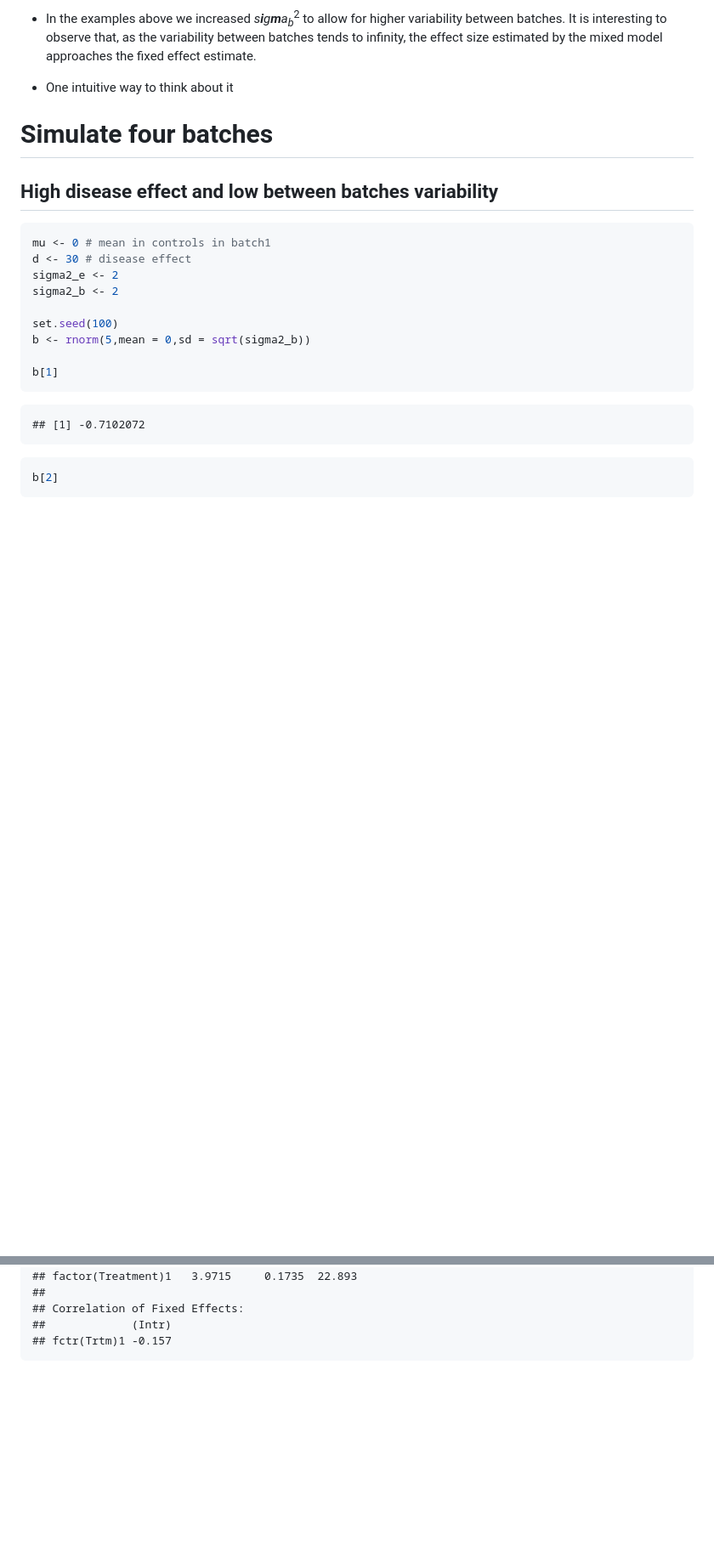
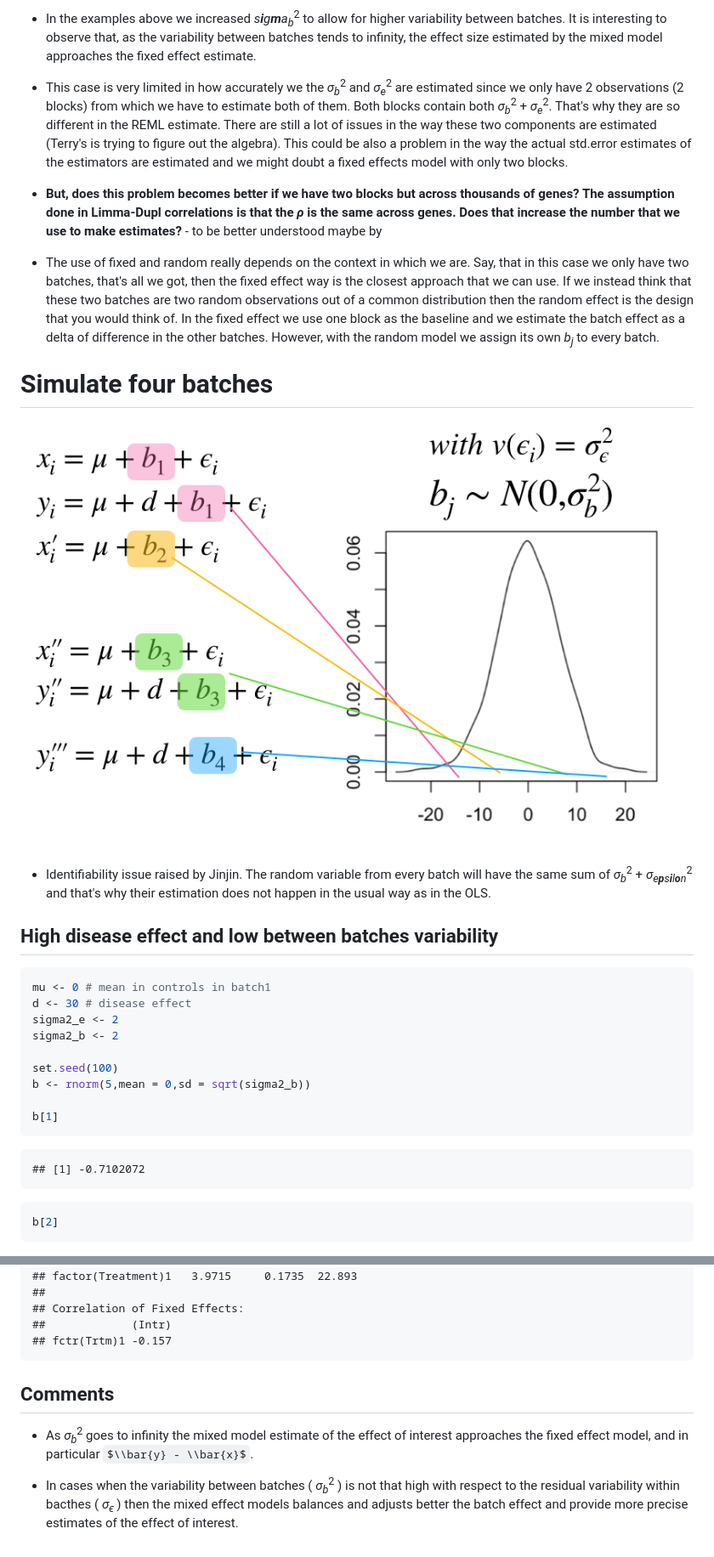
Before and after one commit to annaquaglieri16/Fixed-or-random, a Markdown page: README.md, 2 parts joined by grey strips. Shown: that part at 85% size. Rendered like a GitHub page; pictures changed too: img/four-batches.png (added); some formulas as TeX source; blank space fills up the shorter version.

Commit message:
added comments after talk

```diff
--- a/README.md
+++ b/README.md
@@ -674,10 +678,18 @@ Comments
 
 -   In the examples above we increased *s**i**g**m**a*<sub>*b*</sub><sup>2</sup> to allow for higher variability between batches. It is interesting to observe that, as the variability between batches tends to infinity, the effect size estimated by the mixed model approaches the fixed effect estimate.
 
--   One intuitive way to think about it
+-   This case is very limited in how accurately we the *σ*<sub>*b*</sub><sup>2</sup> and *σ*<sub>*e*</sub><sup>2</sup> are estimated since we only have 2 observations (2 blocks) from which we have to estimate both of them. Both blocks contain both *σ*<sub>*b*</sub><sup>2</sup> + *σ*<sub>*e*</sub><sup>2</sup>. That's why they are so different in the REML estimate. There are still a lot of issues in the way these two components are estimated (Terry's is trying to figure out the algebra). This could be also a problem in the way the actual std.error estimates of the estimators are estimated and we might doubt a fixed effects model with only two blocks.
+
+-   **But, does this problem becomes better if we have two blocks but across thousands of genes? The assumption done in Limma-Dupl correlations is that the *ρ* is the same across genes. Does that increase the number that we use to make estimates?** - to be better understood maybe by
+
+-   The use of fixed and random really depends on the context in which we are. Say, that in this case we only have two batches, that's all we got, then the fixed effect way is the closest approach that we can use. If we instead think that these two batches are two random observations out of a common distribution then the random effect is the design that you would think of. In the fixed effect we use one block as the baseline and we estimate the batch effect as a delta of difference in the other batches. However, with the random model we assign its own *b*<sub>*j*</sub> to every batch.
 
 Simulate four batches
 =====================
+
+![](img/four-batches.png)
+
+-   Identifiability issue raised by Jinjin. The random variable from every batch will have the same sum of *σ*<sub>*b*</sub><sup>2</sup> + *σ*<sub>*e**p**s**i**l**o**n*</sub><sup>2</sup> and that's why their estimation does not happen in the usual way as in the OLS.
 
 High disease effect and low between batches variability
 -------------------------------------------------------
@@ -1126,3 +1202,10 @@ summary(fm1)
     ## Correlation of Fixed Effects:
     ##             (Intr)
     ## fctr(Trtm)1 -0.157
+
+Comments
+--------
+
+-   As *σ*<sub>*b*</sub><sup>2</sup> goes to infinity the mixed model estimate of the effect of interest approaches the fixed effect model, and in particular $\\bar{y} - \\bar{x}$.
+
+-   In cases when the variability between batches ( *σ*<sub>*b*</sub><sup>2</sup> ) is not that high with respect to the residual variability within bacthes ( *σ*<sub>*ϵ*</sub> ) then the mixed effect models balances and adjusts better the batch effect and provide more precise estimates of the effect of interest.
```
Also changed, not shown: other parts of README.md (+135 -67 lines), 9 other files.
